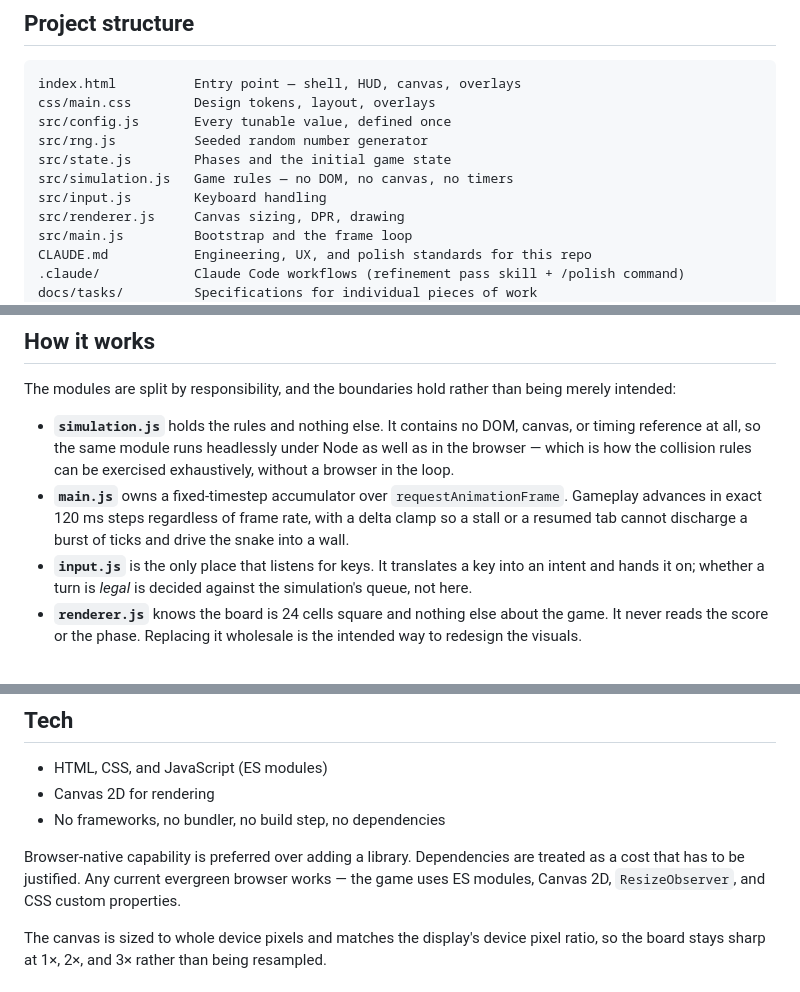
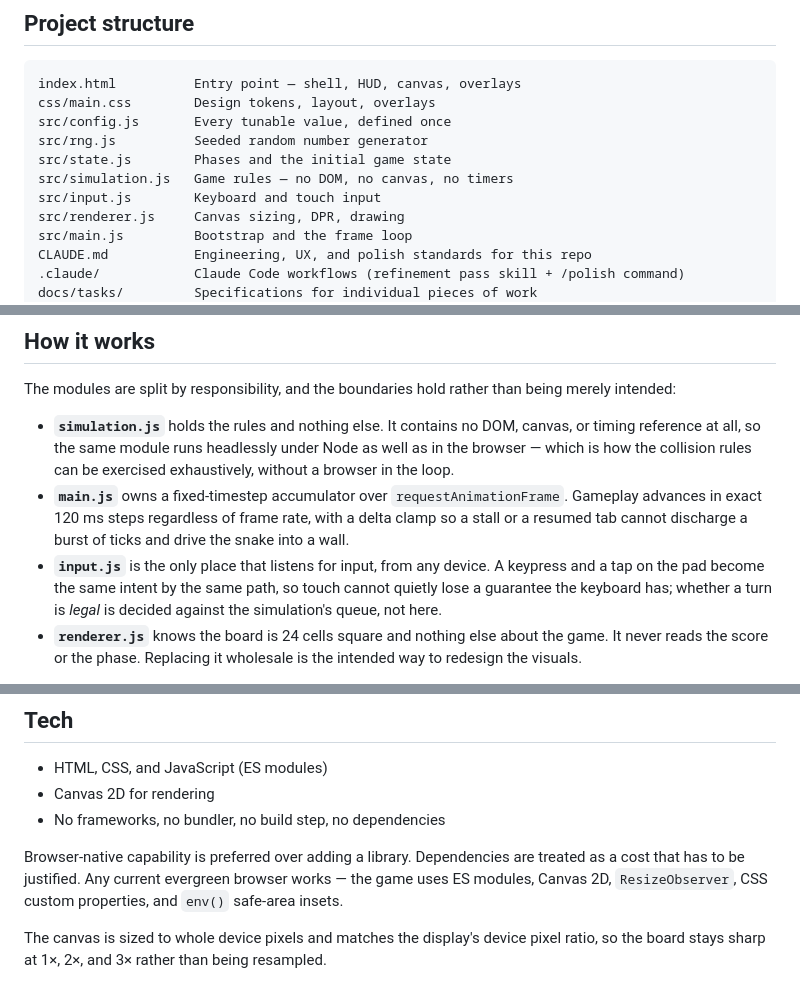
Before and after one commit to Grim3ntrix/snakeneoncircuit, a Markdown page: README.md, 3 parts joined by grey strips. GitHub-like rendering.

```diff
--- a/README.md
+++ b/README.md
@@ -83,7 +85,7 @@ src/config.js       Every tunable value, defined once
 src/rng.js          Seeded random number generator
 src/state.js        Phases and the initial game state
 src/simulation.js   Game rules — no DOM, no canvas, no timers
-src/input.js        Keyboard handling
+src/input.js        Keyboard and touch input
 src/renderer.js     Canvas sizing, DPR, drawing
 src/main.js         Bootstrap and the frame loop
 CLAUDE.md           Engineering, UX, and polish standards for this repo
@@ -98,7 +100,7 @@ The modules are split by responsibility, and the boundaries hold rather than bei
 
 - **`simulation.js`** holds the rules and nothing else. It contains no DOM, canvas, or timing reference at all, so the same module runs headlessly under Node as well as in the browser — which is how the collision rules can be exercised exhaustively, without a browser in the loop.
 - **`main.js`** owns a fixed-timestep accumulator over `requestAnimationFrame`. Gameplay advances in exact 120 ms steps regardless of frame rate, with a delta clamp so a stall or a resumed tab cannot discharge a burst of ticks and drive the snake into a wall.
-- **`input.js`** is the only place that listens for keys. It translates a key into an intent and hands it on; whether a turn is *legal* is decided against the simulation's queue, not here.
+- **`input.js`** is the only place that listens for input, from any device. A keypress and a tap on the pad become the same intent by the same path, so touch cannot quietly lose a guarantee the keyboard has; whether a turn is *legal* is decided against the simulation's queue, not here.
 - **`renderer.js`** knows the board is 24 cells square and nothing else about the game. It never reads the score or the phase. Replacing it wholesale is the intended way to redesign the visuals.
 
 The game is deterministic: the same seed and the same input sequence reproduce the same run, exactly. The arena and grid are drawn once into an offscreen canvas and reused, so the per-frame path allocates nothing.
@@ -111,7 +113,7 @@ The palette is declared once, in `css/main.css`, and read into the renderer at s
 - Canvas 2D for rendering
 - No frameworks, no bundler, no build step, no dependencies
 
-Browser-native capability is preferred over adding a library. Dependencies are treated as a cost that has to be justified. Any current evergreen browser works — the game uses ES modules, Canvas 2D, `ResizeObserver`, and CSS custom properties.
+Browser-native capability is preferred over adding a library. Dependencies are treated as a cost that has to be justified. Any current evergreen browser works — the game uses ES modules, Canvas 2D, `ResizeObserver`, CSS custom properties, and `env()` safe-area insets.
 
 The canvas is sized to whole device pixels and matches the display's device pixel ratio, so the board stays sharp at 1×, 2×, and 3× rather than being resampled.
 
```
Also changed, not shown: other parts of README.md (+12 -10 lines).
